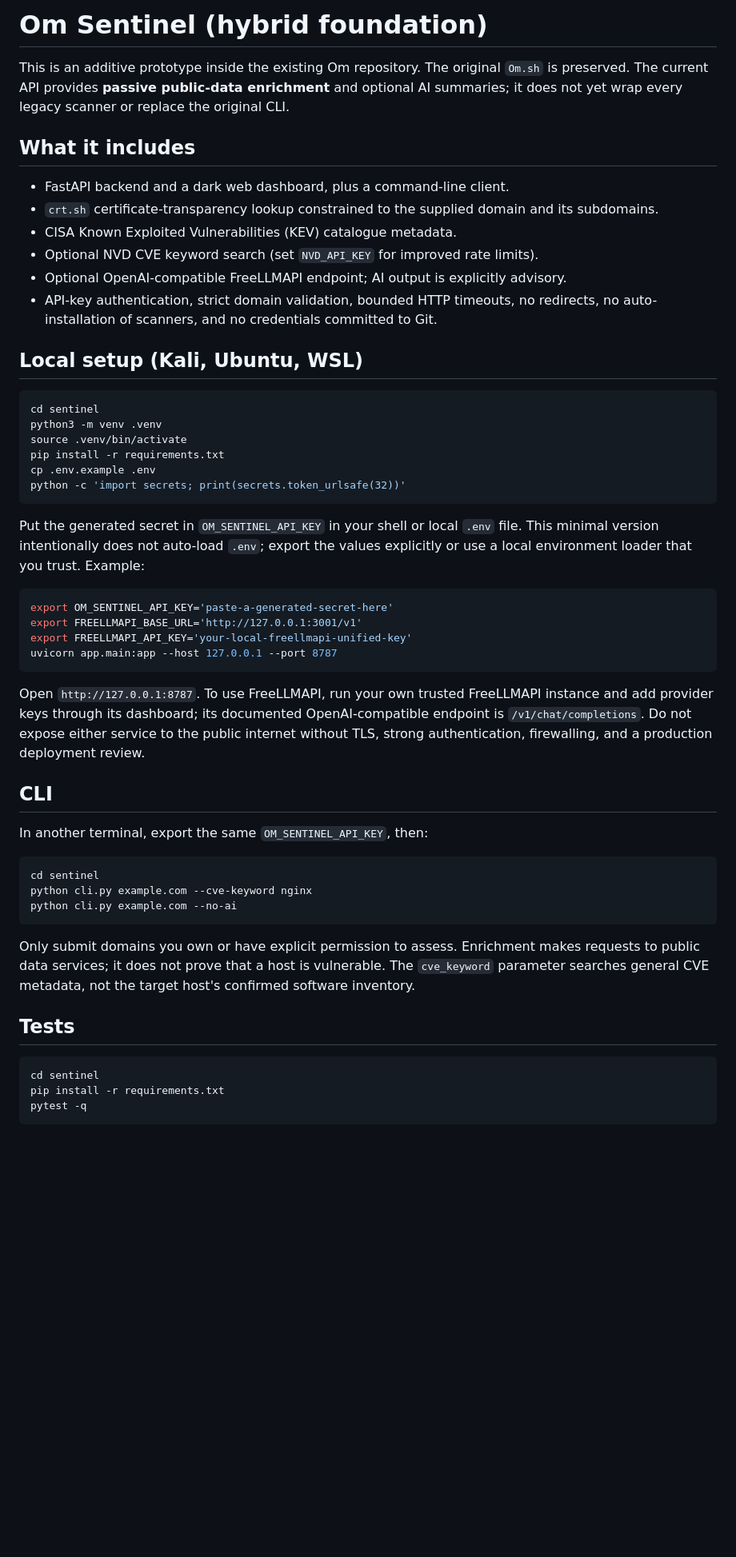
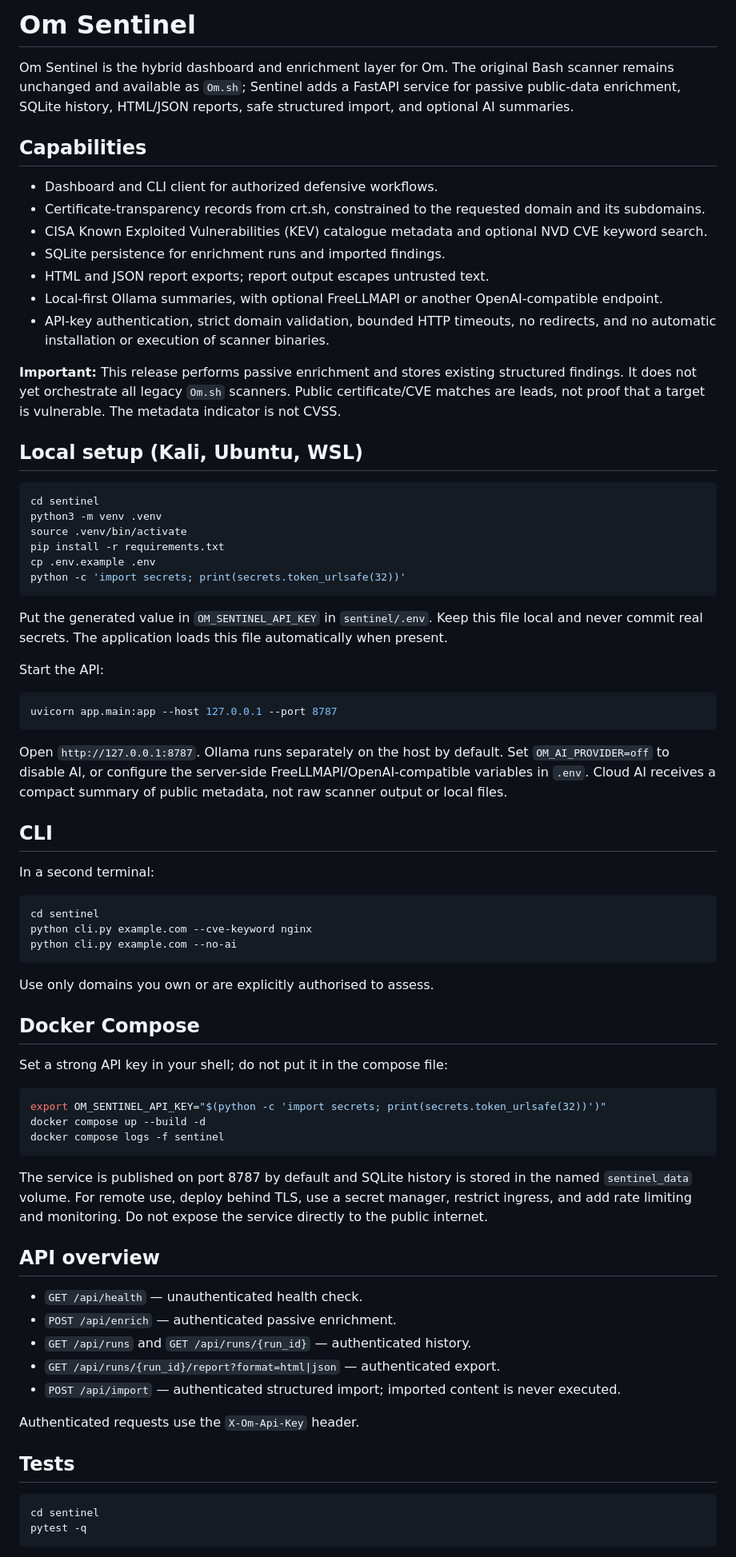
Before and after one commit to adiz777/Om, a Markdown page: sentinel/README.md, the part around one of its changes. Shown at 80% size. Drawn GitHub-style; blank space fills up the shorter version.

Commit message:
docs(sentinel): document history, reports, AI, and Docker deployment

````diff
--- a/sentinel/README.md
+++ b/sentinel/README.md
@@ -1,15 +1,18 @@
-# Om Sentinel (hybrid foundation)
+# Om Sentinel
 
-This is an additive prototype inside the existing Om repository. The original `Om.sh` is preserved. The current API provides **passive public-data enrichment** and optional AI summaries; it does not yet wrap every legacy scanner or replace the original CLI.
+Om Sentinel is the hybrid dashboard and enrichment layer for Om. The original Bash scanner remains unchanged and available as `Om.sh`; Sentinel adds a FastAPI service for passive public-data enrichment, SQLite history, HTML/JSON reports, safe structured import, and optional AI summaries.
 
-## What it includes
+## Capabilities
 
-- FastAPI backend and a dark web dashboard, plus a command-line client.
-- `crt.sh` certificate-transparency lookup constrained to the supplied domain and its subdomains.
-- CISA Known Exploited Vulnerabilities (KEV) catalogue metadata.
-- Optional NVD CVE keyword search (set `NVD_API_KEY` for improved rate limits).
-- Optional OpenAI-compatible FreeLLMAPI endpoint; AI output is explicitly advisory.
-- API-key authentication, strict domain validation, bounded HTTP timeouts, no redirects, no auto-installation of scanners, and no credentials committed to Git.
+- Dashboard and CLI client for authorized defensive workflows.
+- Certificate-transparency records from crt.sh, constrained to the requested domain and its subdomains.
+- CISA Known Exploited Vulnerabilities (KEV) catalogue metadata and optional NVD CVE keyword search.
+- SQLite persistence for enrichment runs and imported findings.
+- HTML and JSON report exports; report output escapes untrusted text.
+- Local-first Ollama summaries, with optional FreeLLMAPI or another OpenAI-compatible endpoint.
+- API-key authentication, strict domain validation, bounded HTTP timeouts, no redirects, and no automatic installation or execution of scanner binaries.
+
+**Important:** This release performs passive enrichment and stores existing structured findings. It does not yet orchestrate all legacy `Om.sh` scanners. Public certificate/CVE matches are leads, not proof that a target is vulnerable. The metadata indicator is not CVSS.
 
 ## Local setup (Kali, Ubuntu, WSL)
 
@@ -22,20 +25,19 @@ cp .env.example .env
 python -c 'import secrets; print(secrets.token_urlsafe(32))'
 ```
 
-Put the generated secret in `OM_SENTINEL_API_KEY` in your shell or local `.env` file. This minimal version intentionally does not auto-load `.env`; export the values explicitly or use a local environment loader that you trust. Example:
+Put the generated value in `OM_SENTINEL_API_KEY` in `sentinel/.env`. Keep this file local and never commit real secrets. The application loads this file automatically when present.
+
+Start the API:
 
 ```bash
-export OM_SENTINEL_API_KEY='paste-a-generated-secret-here'
-export FREELLMAPI_BASE_URL='http://127.0.0.1:3001/v1'
-export FREELLMAPI_API_KEY='your-local-freellmapi-unified-key'
 uvicorn app.main:app --host 127.0.0.1 --port 8787
 ```
 
-Open `http://127.0.0.1:8787`. To use FreeLLMAPI, run your own trusted FreeLLMAPI instance and add provider keys through its dashboard; its documented OpenAI-compatible endpoint is `/v1/chat/completions`. Do not expose either service to the public internet without TLS, strong authentication, firewalling, and a production deployment review.
+Open `http://127.0.0.1:8787`. Ollama runs separately on the host by default. Set `OM_AI_PROVIDER=off` to disable AI, or configure the server-side FreeLLMAPI/OpenAI-compatible variables in `.env`. Cloud AI receives a compact summary of public metadata, not raw scanner output or local files.
 
 ## CLI
 
-In another terminal, export the same `OM_SENTINEL_API_KEY`, then:
+In a second terminal:
 
 ```bash
 cd sentinel
@@ -43,13 +45,34 @@ python cli.py example.com --cve-keyword nginx
 python cli.py example.com --no-ai
 ```
 
-Only submit domains you own or have explicit permission to assess. Enrichment makes requests to public data services; it does not prove that a host is vulnerable. The `cve_keyword` parameter searches general CVE metadata, not the target host's confirmed software inventory.
+Use only domains you own or are explicitly authorised to assess.
+
+## Docker Compose
+
+Set a strong API key in your shell; do not put it in the compose file:
+
+```bash
+export OM_SENTINEL_API_KEY="$(python -c 'import secrets; print(secrets.token_urlsafe(32))')"
+docker compose up --build -d
+docker compose logs -f sentinel
+```
+
+The service is published on port 8787 by default and SQLite history is stored in the named `sentinel_data` volume. For remote use, deploy behind TLS, use a secret manager, restrict ingress, and add rate limiting and monitoring. Do not expose the service directly to the public internet.
+
+## API overview
+
+- `GET /api/health` — unauthenticated health check.
+- `POST /api/enrich` — authenticated passive enrichment.
+- `GET /api/runs` and `GET /api/runs/{run_id}` — authenticated history.
+- `GET /api/runs/{run_id}/report?format=html|json` — authenticated export.
+- `POST /api/import` — authenticated structured import; imported content is never executed.
+
+Authenticated requests use the `X-Om-Api-Key` header.
 
 ## Tests
 
 ```bash
 cd sentinel
-pip install -r requirements.txt
 pytest -q
 ```
 
````
Also changed, not shown: other parts of sentinel/README.md (+5 -8 lines).
